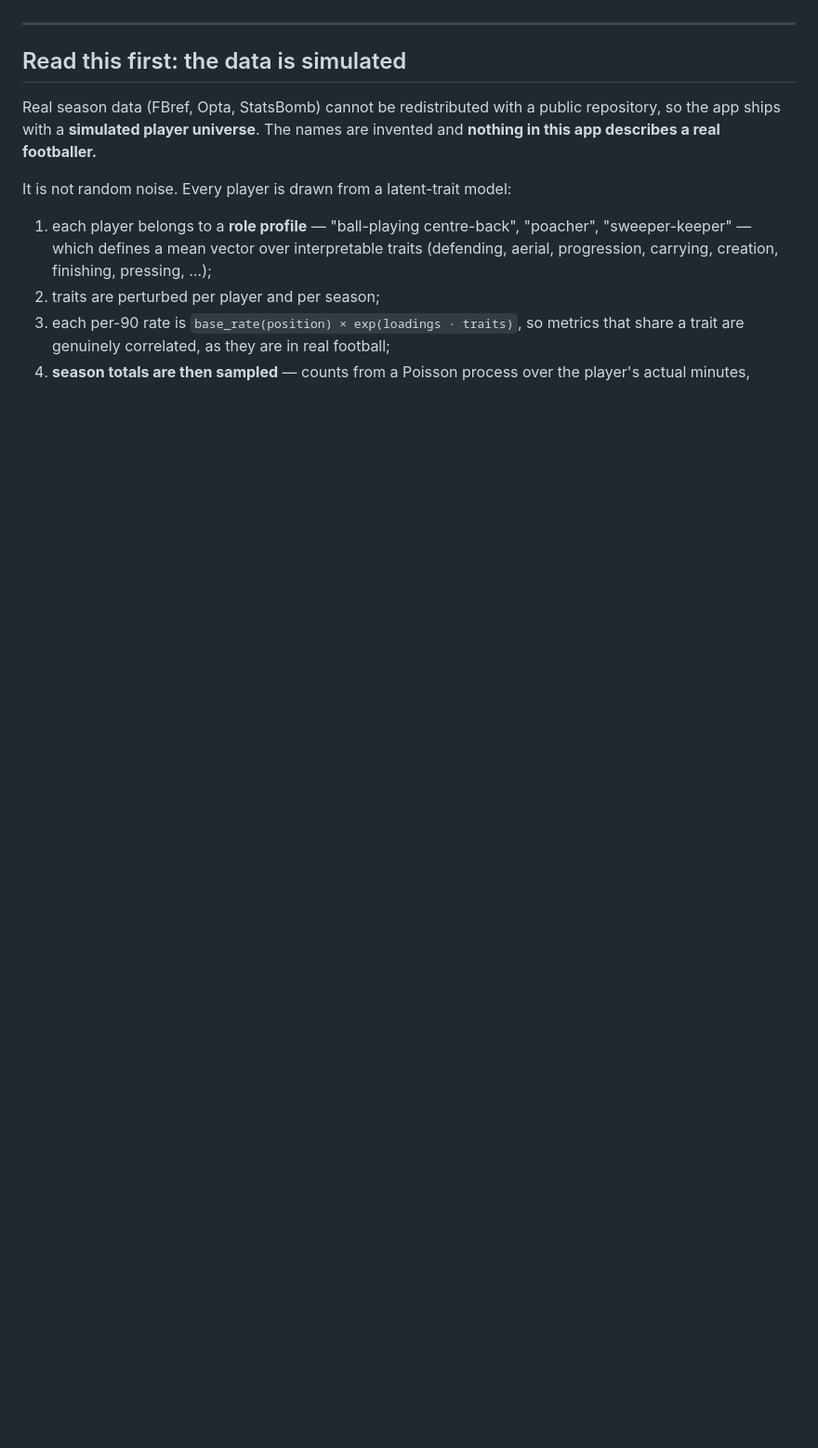
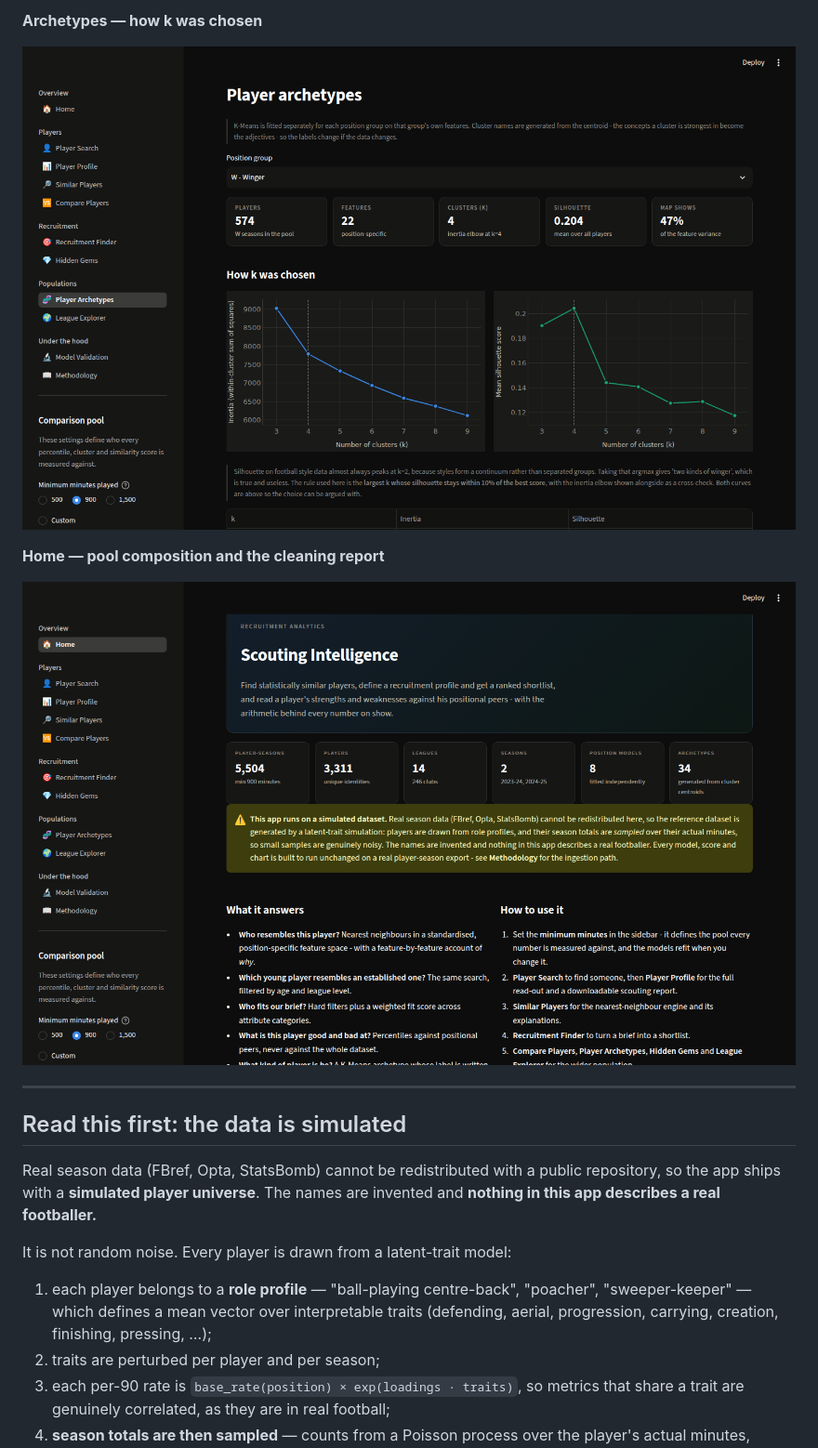
Before and after one commit to fahdr1428/footballscout, a Markdown page: README.md, the part around one of its changes. Shown at 93% size. Rendered like a GitHub page; pictures changed too: assets/screenshot-archetypes.png (added), assets/screenshot-home.png (added); folded sections open; blank space fills up the shorter version.

```diff
--- a/README.md
+++ b/README.md
@@ -15,3 +29,12 @@ The dataset builds itself on first run (a few seconds); no downloads or API keys
+**Archetypes — how k was chosen**
+
+![Archetypes](assets/screenshot-archetypes.png)
+
+**Home — pool composition and the cleaning report**
+
+![Home](assets/screenshot-home.png)
+
+</details>
 
 ---
 
```
Also changed, not shown: other parts of README.md (+14 -0 lines), assets/screenshot-player-profile.png (added), assets/screenshot-recruitment.png (added), assets/screenshot-similar-players.png (added), 2 other files.
